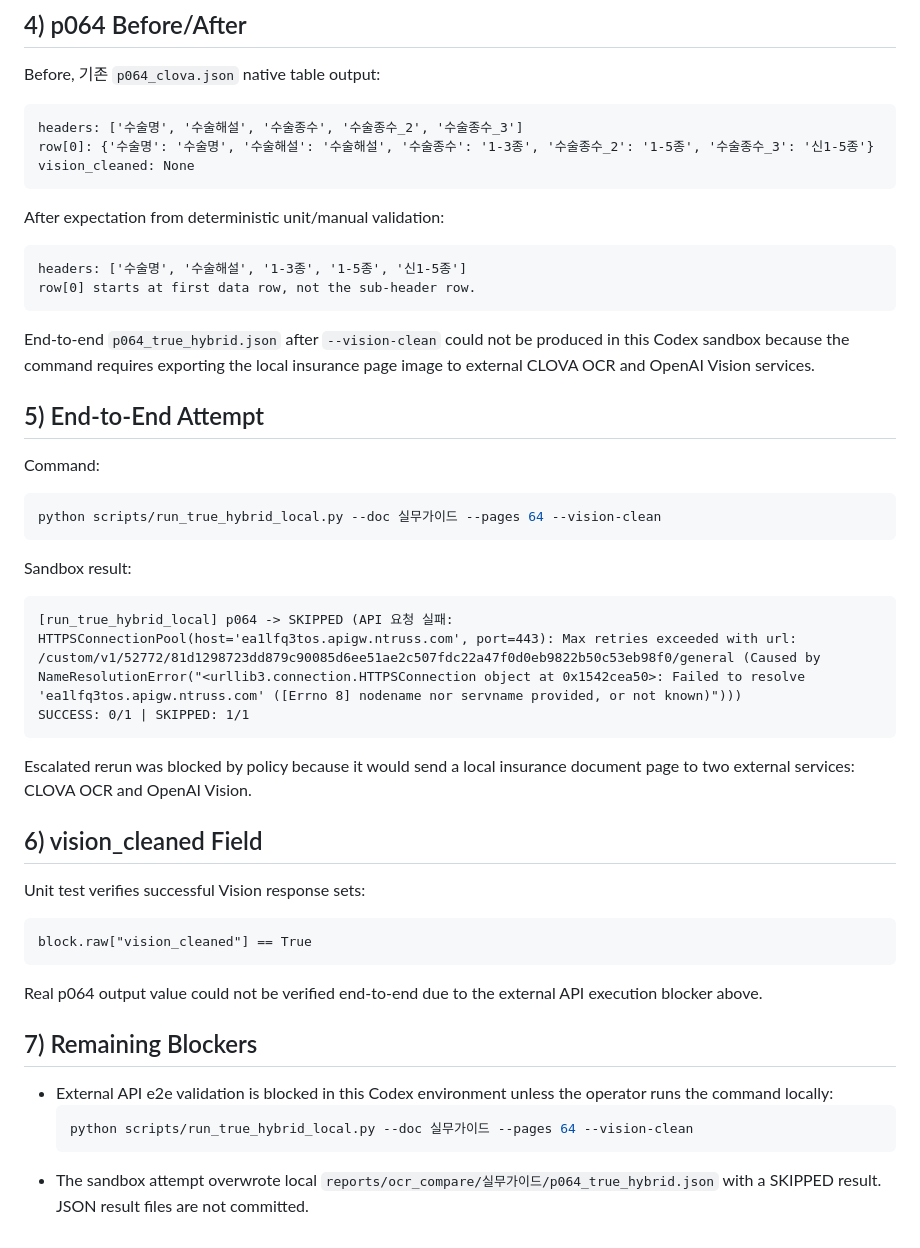
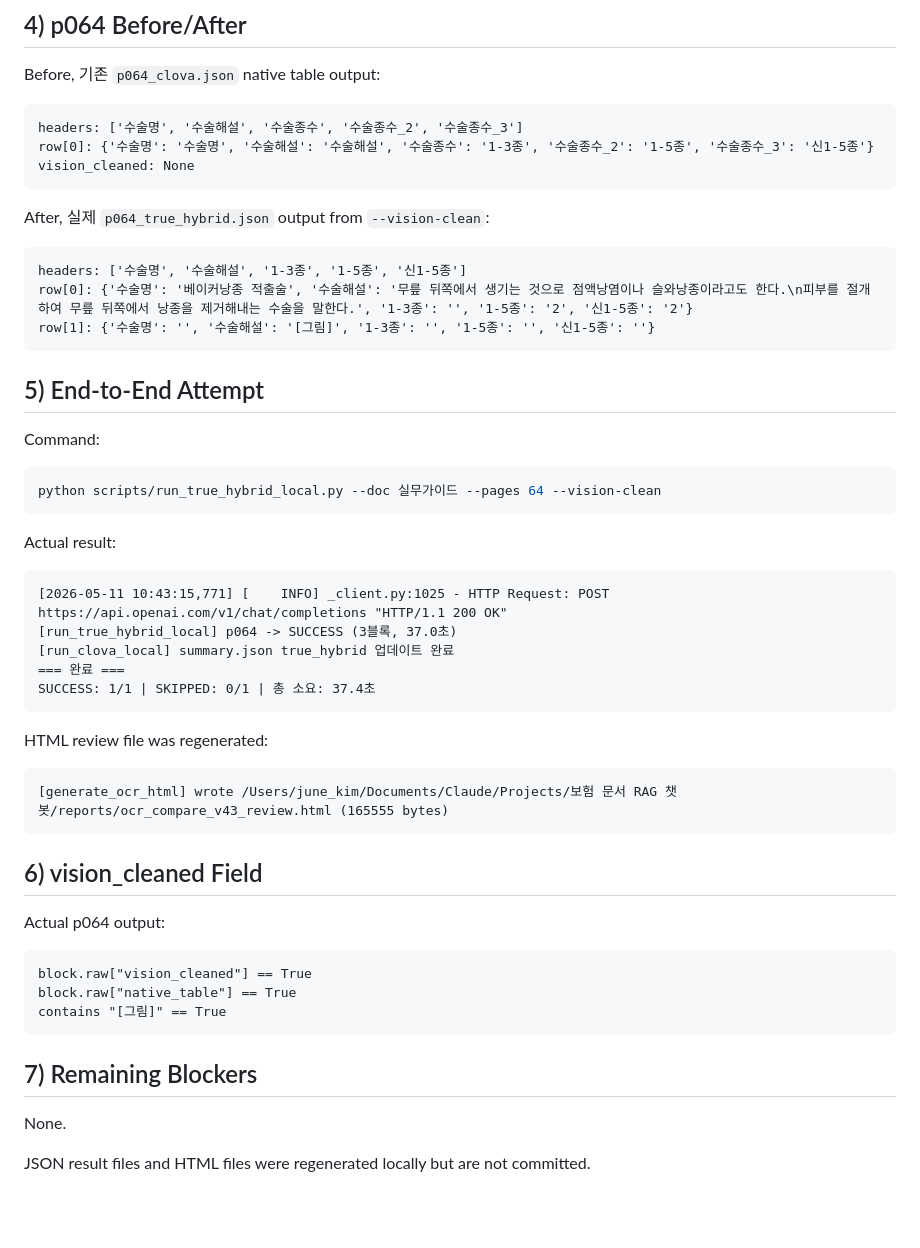
Before and after one commit to dlgus0919/insurance-rag-chatbot, a Markdown page: docs/45_TABLE_MULTIHEADER_VISION_REPORT.md, the part around the change. Rendered like a GitHub page; blank space fills up the shorter version.

Commit message:
docs(ocr): update vision clean validation results

````diff
--- a/docs/45_TABLE_MULTIHEADER_VISION_REPORT.md
+++ b/docs/45_TABLE_MULTIHEADER_VISION_REPORT.md
@@ -69,13 +69,12 @@ row[0]: {'수술명': '수술명', '수술해설': '수술해설', '수술종수
 vision_cleaned: None
 ```
 
-After expectation from deterministic unit/manual validation:
+After, 실제 `p064_true_hybrid.json` output from `--vision-clean`:
 ```text
 headers: ['수술명', '수술해설', '1-3종', '1-5종', '신1-5종']
-row[0] starts at first data row, not the sub-header row.
+row[0]: {'수술명': '베이커낭종 적출술', '수술해설': '무릎 뒤쪽에서 생기는 것으로 점액낭염이나 슬와낭종이라고도 한다.\n피부를 절개하여 무릎 뒤쪽에서 낭종을 제거해내는 수술을 말한다.', '1-3종': '', '1-5종': '2', '신1-5종': '2'}
+row[1]: {'수술명': '', '수술해설': '[그림]', '1-3종': '', '1-5종': '', '신1-5종': ''}
 ```
-
-End-to-end `p064_true_hybrid.json` after `--vision-clean` could not be produced in this Codex sandbox because the command requires exporting the local insurance page image to external CLOVA OCR and OpenAI Vision services.
 
 ## 5) End-to-End Attempt
 
@@ -84,27 +83,31 @@ Command:
 python scripts/run_true_hybrid_local.py --doc 실무가이드 --pages 64 --vision-clean
 ```
 
-Sandbox result:
+Actual result:
 ```text
-[run_true_hybrid_local] p064 -> SKIPPED (API 요청 실패: HTTPSConnectionPool(host='ea1lfq3tos.apigw.ntruss.com', port=443): Max retries exceeded with url: /custom/v1/52772/81d1298723dd879c90085d6ee51ae2c507fdc22a47f0d0eb9822b50c53eb98f0/general (Caused by NameResolutionError("<urllib3.connection.HTTPSConnection object at 0x1542cea50>: Failed to resolve 'ea1lfq3tos.apigw.ntruss.com' ([Errno 8] nodename nor servname provided, or not known)")))
-SUCCESS: 0/1 | SKIPPED: 1/1
+[2026-05-11 10:43:15,771] [    INFO] _client.py:1025 - HTTP Request: POST https://api.openai.com/v1/chat/completions "HTTP/1.1 200 OK"
+[run_true_hybrid_local] p064 -> SUCCESS (3블록, 37.0초)
+[run_clova_local] summary.json true_hybrid 업데이트 완료
+=== 완료 ===
+SUCCESS: 1/1 | SKIPPED: 0/1 | 총 소요: 37.4초
 ```
 
-Escalated rerun was blocked by policy because it would send a local insurance document page to two external services: CLOVA OCR and OpenAI Vision.
+HTML review file was regenerated:
+```text
+[generate_ocr_html] wrote /Users/june_kim/Documents/Claude/Projects/보험 문서 RAG 챗봇/reports/ocr_compare_v43_review.html (165555 bytes)
+```
 
 ## 6) vision_cleaned Field
 
-Unit test verifies successful Vision response sets:
+Actual p064 output:
 ```text
 block.raw["vision_cleaned"] == True
+block.raw["native_table"] == True
+contains "[그림]" == True
 ```
-
-Real p064 output value could not be verified end-to-end due to the external API execution blocker above.
 
 ## 7) Remaining Blockers
 
-- External API e2e validation is blocked in this Codex environment unless the operator runs the command locally:
-  ```bash
-  python scripts/run_true_hybrid_local.py --doc 실무가이드 --pages 64 --vision-clean
-  ```
-- The sandbox attempt overwrote local `reports/ocr_compare/실무가이드/p064_true_hybrid.json` with a SKIPPED result. JSON result files are not committed.
+None.
+
+JSON result files and HTML files were regenerated locally but are not committed.
````
